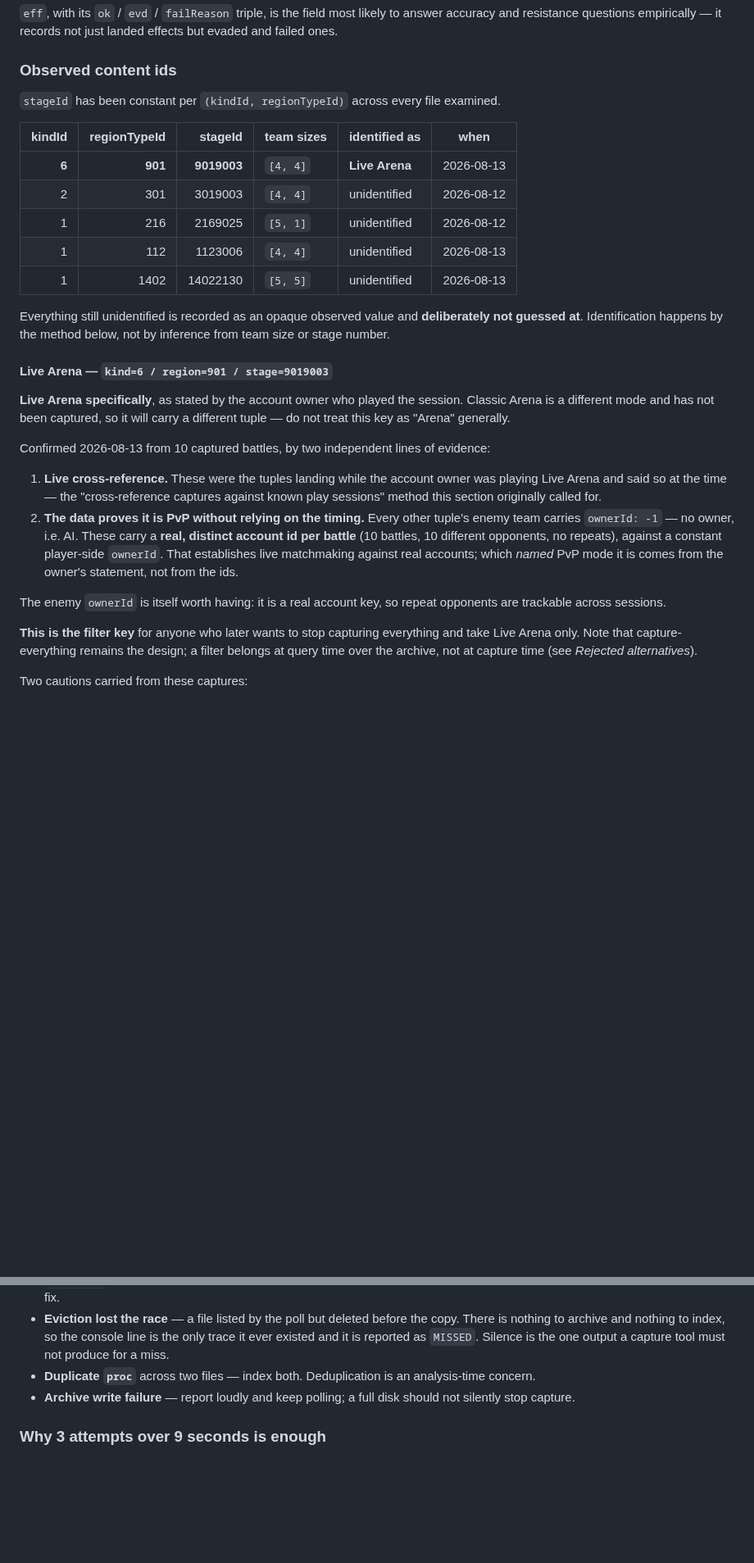
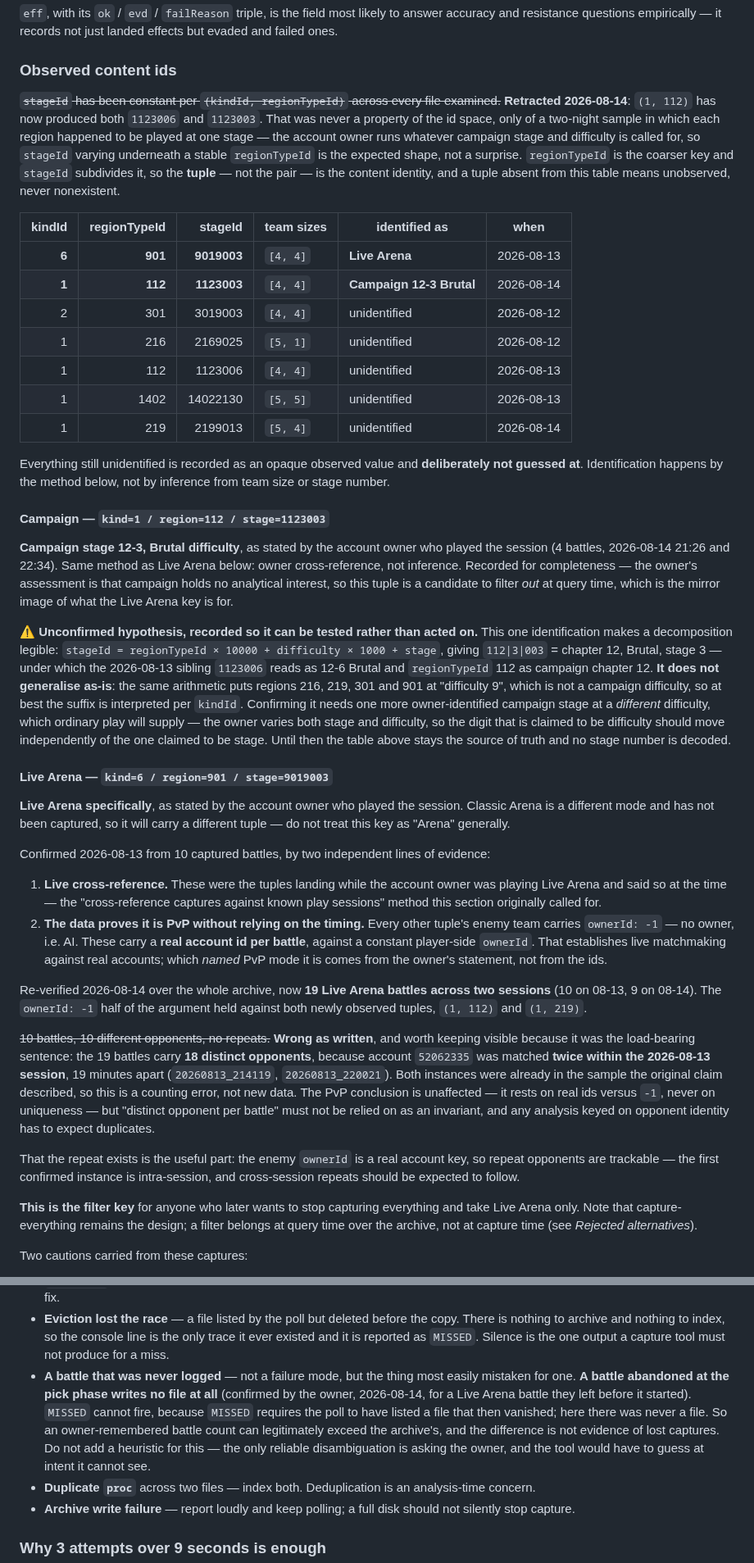
Before and after one commit to fumb13s/RSLH_filter_gen, a Markdown page: docs/plans/2026-08-12-battle-log-capture-design.md, 2 parts joined by grey strips. Shown at 82% size. Drawn GitHub-style; blank space fills up the shorter version.

Commit message:
docs(battlelogs): identify campaign 12-3 brutal, correct the opponent-uniqueness claim
Second capture session (2026-08-14, 22 battles). Four findings, one of them a
correction to this doc.

Campaign stage 12-3 Brutal is kind=1/region=112/stage=1123003, owner-stated.
It is recorded as a mode to filter *out* — the mirror of what the Live Arena
key is for. The decomposition it suggests (region x 10000 + difficulty x 1000 +
stage) is written down as an explicit hypothesis, not applied: it puts four
other regions at "difficulty 9", so it does not generalise as-is.

Retract "stageId is constant per (kindId, regionTypeId)". (1, 112) has now
produced both 1123006 and 1123003. That was a property of a two-night sample,
not of the id space — the owner runs whatever stage and difficulty is called
for, so stageId moving under a stable regionTypeId is the expected shape.

"10 battles, 10 different opponents, no repeats" was wrong when written.
Account 52062335 appears twice inside that same 2026-08-13 sample, 19 minutes
apart; across both sessions it is 19 battles and 18 distinct opponents. The
PvP conclusion is unaffected — it rests on real ids versus ownerId: -1, which
re-verified against both newly observed tuples — but uniqueness is not an
invariant and analysis keyed on opponent identity must expect duplicates.

A battle abandoned at the pick phase writes no file at all, so MISSED cannot
fire for it and an owner-remembered count can legitimately exceed the
archive's. Recorded next to MISSED, which is what it looks like.

Co-Authored-By: Claude

```diff
--- a/docs/plans/2026-08-12-battle-log-capture-design.md
+++ b/docs/plans/2026-08-12-battle-log-capture-design.md
@@ -199,18 +199,45 @@ resistance questions empirically — it records not just landed effects but evad
 
 ### Observed content ids
 
-`stageId` has been constant per `(kindId, regionTypeId)` across every file examined.
+~~`stageId` has been constant per `(kindId, regionTypeId)` across every file examined.~~
+**Retracted 2026-08-14**: `(1, 112)` has now produced both `1123006` and `1123003`. That was never a
+property of the id space, only of a two-night sample in which each region happened to be played at
+one stage — the account owner runs whatever campaign stage and difficulty is called for, so
+`stageId` varying underneath a stable `regionTypeId` is the expected shape, not a surprise.
+`regionTypeId` is the coarser key and `stageId` subdivides it, so the **tuple** — not the pair — is
+the content identity, and a tuple absent from this table means unobserved, never nonexistent.
 
 | kindId | regionTypeId | stageId | team sizes | identified as | when |
 |--:|--:|--:|---|---|---|
 | **6** | **901** | **9019003** | `[4, 4]` | **Live Arena** | 2026-08-13 |
+| **1** | **112** | **1123003** | `[4, 4]` | **Campaign 12-3 Brutal** | 2026-08-14 |
 | 2 | 301 | 3019003 | `[4, 4]` | unidentified | 2026-08-12 |
 | 1 | 216 | 2169025 | `[5, 1]` | unidentified | 2026-08-12 |
 | 1 | 112 | 1123006 | `[4, 4]` | unidentified | 2026-08-13 |
 | 1 | 1402 | 14022130 | `[5, 5]` | unidentified | 2026-08-13 |
+| 1 | 219 | 2199013 | `[5, 4]` | unidentified | 2026-08-14 |
 
 Everything still unidentified is recorded as an opaque observed value and **deliberately not guessed
 at**. Identification happens by the method below, not by inference from team size or stage number.
+
+#### Campaign — `kind=1 / region=112 / stage=1123003`
+
+**Campaign stage 12-3, Brutal difficulty**, as stated by the account owner who played the session
+(4 battles, 2026-08-14 21:26 and 22:34). Same method as Live Arena below: owner cross-reference, not
+inference. Recorded for completeness — the owner's assessment is that campaign holds no analytical
+interest, so this tuple is a candidate to filter *out* at query time, which is the mirror image of
+what the Live Arena key is for.
+
+⚠️ **Unconfirmed hypothesis, recorded so it can be tested rather than acted on.** This one
+identification makes a decomposition legible: `stageId = regionTypeId × 10000 + difficulty × 1000 +
+stage`, giving `112|3|003` = chapter 12, Brutal, stage 3 — under which the 2026-08-13 sibling
+`1123006` reads as 12-6 Brutal and `regionTypeId` 112 as campaign chapter 12. **It does not
+generalise as-is**: the same arithmetic puts regions 216, 219, 301 and 901 at "difficulty 9", which
+is not a campaign difficulty, so at best the suffix is interpreted per `kindId`. Confirming it needs
+one more owner-identified campaign stage at a *different* difficulty, which ordinary play will
+supply — the owner varies both stage and difficulty, so the digit that is claimed to be difficulty
+should move independently of the one claimed to be stage. Until then the table above stays the
+source of truth and no stage number is decoded.
 
 #### Live Arena — `kind=6 / region=901 / stage=9019003`
 
@@ -224,13 +251,25 @@ Confirmed 2026-08-13 from 10 captured battles, by two independent lines of evide
    Arena and said so at the time — the "cross-reference captures against known play sessions" method
    this section originally called for.
 2. **The data proves it is PvP without relying on the timing.** Every other tuple's enemy team
-   carries `ownerId: -1` — no owner, i.e. AI. These carry a **real, distinct account id per battle**
-   (10 battles, 10 different opponents, no repeats), against a constant player-side `ownerId`. That
-   establishes live matchmaking against real accounts; which *named* PvP mode it is comes from the
-   owner's statement, not from the ids.
+   carries `ownerId: -1` — no owner, i.e. AI. These carry a **real account id per battle**, against a
+   constant player-side `ownerId`. That establishes live matchmaking against real accounts; which
+   *named* PvP mode it is comes from the owner's statement, not from the ids.
 
-The enemy `ownerId` is itself worth having: it is a real account key, so repeat opponents are
-trackable across sessions.
+Re-verified 2026-08-14 over the whole archive, now **19 Live Arena battles across two sessions**
+(10 on 08-13, 9 on 08-14). The `ownerId: -1` half of the argument held against both newly observed
+tuples, `(1, 112)` and `(1, 219)`.
+
+~~10 battles, 10 different opponents, no repeats.~~ **Wrong as written**, and worth keeping visible
+because it was the load-bearing sentence: the 19 battles carry **18 distinct opponents**, because
+account `52062335` was matched **twice within the 2026-08-13 session**, 19 minutes apart
+(`20260813_214119`, `20260813_220021`). Both instances were already in the sample the original claim
+described, so this is a counting error, not new data. The PvP conclusion is unaffected — it rests on
+real ids versus `-1`, never on uniqueness — but "distinct opponent per battle" must not be relied on
+as an invariant, and any analysis keyed on opponent identity has to expect duplicates.
+
+That the repeat exists is the useful part: the enemy `ownerId` is a real account key, so repeat
+opponents are trackable — the first confirmed instance is intra-session, and cross-session repeats
+should be expected to follow.
 
 **This is the filter key** for anyone who later wants to stop capturing everything and take Live
 Arena only. Note that capture-everything remains the design; a filter belongs at query time over the
@@ -353,6 +392,13 @@ identified.
 - **Eviction lost the race** — a file listed by the poll but deleted before the copy. There is
   nothing to archive and nothing to index, so the console line is the only trace it ever existed and
   it is reported as `MISSED`. Silence is the one output a capture tool must not produce for a miss.
+- **A battle that was never logged** — not a failure mode, but the thing most easily mistaken for
+  one. **A battle abandoned at the pick phase writes no file at all** (confirmed by the owner,
+  2026-08-14, for a Live Arena battle they left before it started). `MISSED` cannot fire, because
+  `MISSED` requires the poll to have listed a file that then vanished; here there was never a file.
+  So an owner-remembered battle count can legitimately exceed the archive's, and the difference is
+  not evidence of lost captures. Do not add a heuristic for this — the only reliable disambiguation
+  is asking the owner, and the tool would have to guess at intent it cannot see.
 - **Duplicate `proc`** across two files — index both. Deduplication is an analysis-time concern.
 - **Archive write failure** — report loudly and keep polling; a full disk should not silently stop
   capture.
```
Also changed, not shown: oracle/battlelogs/README.md (+10 -5 lines).
